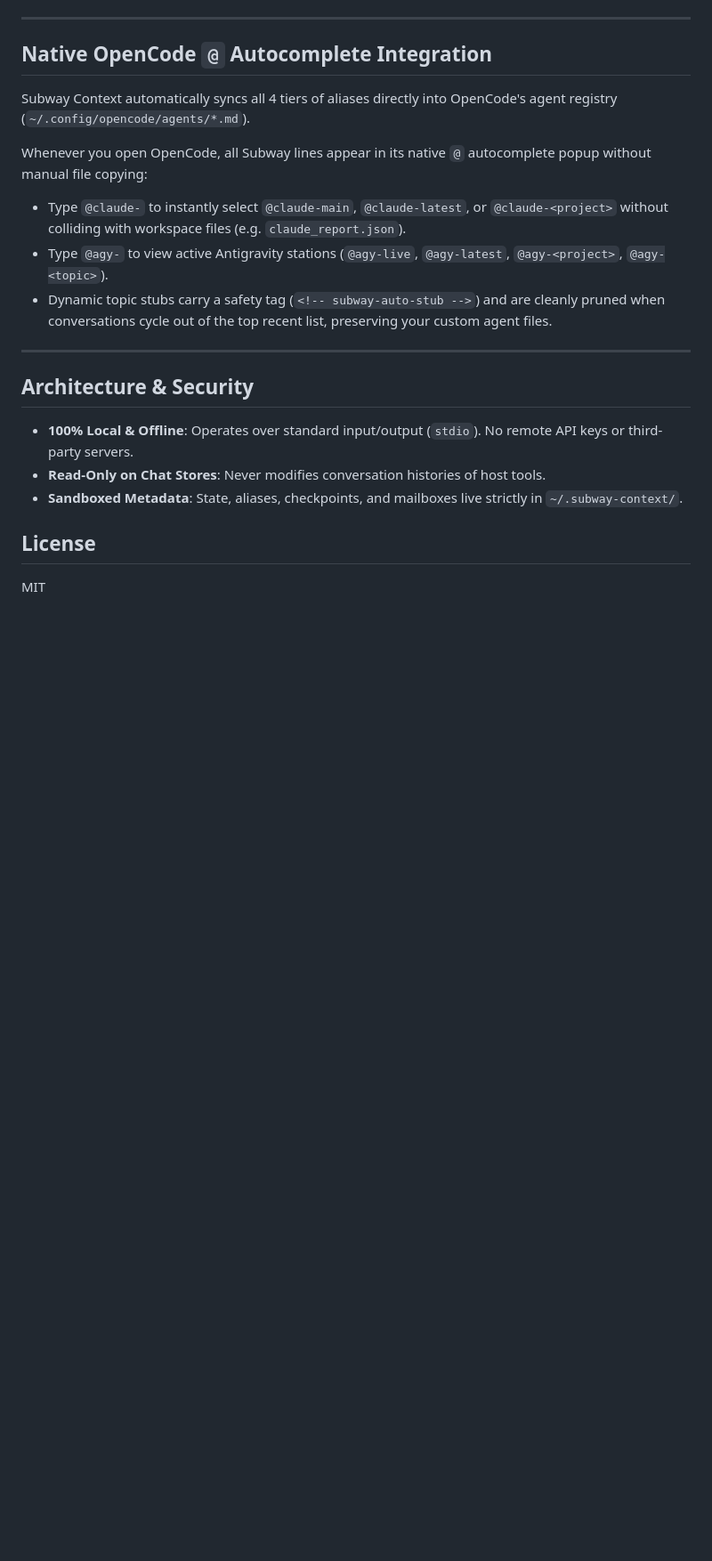
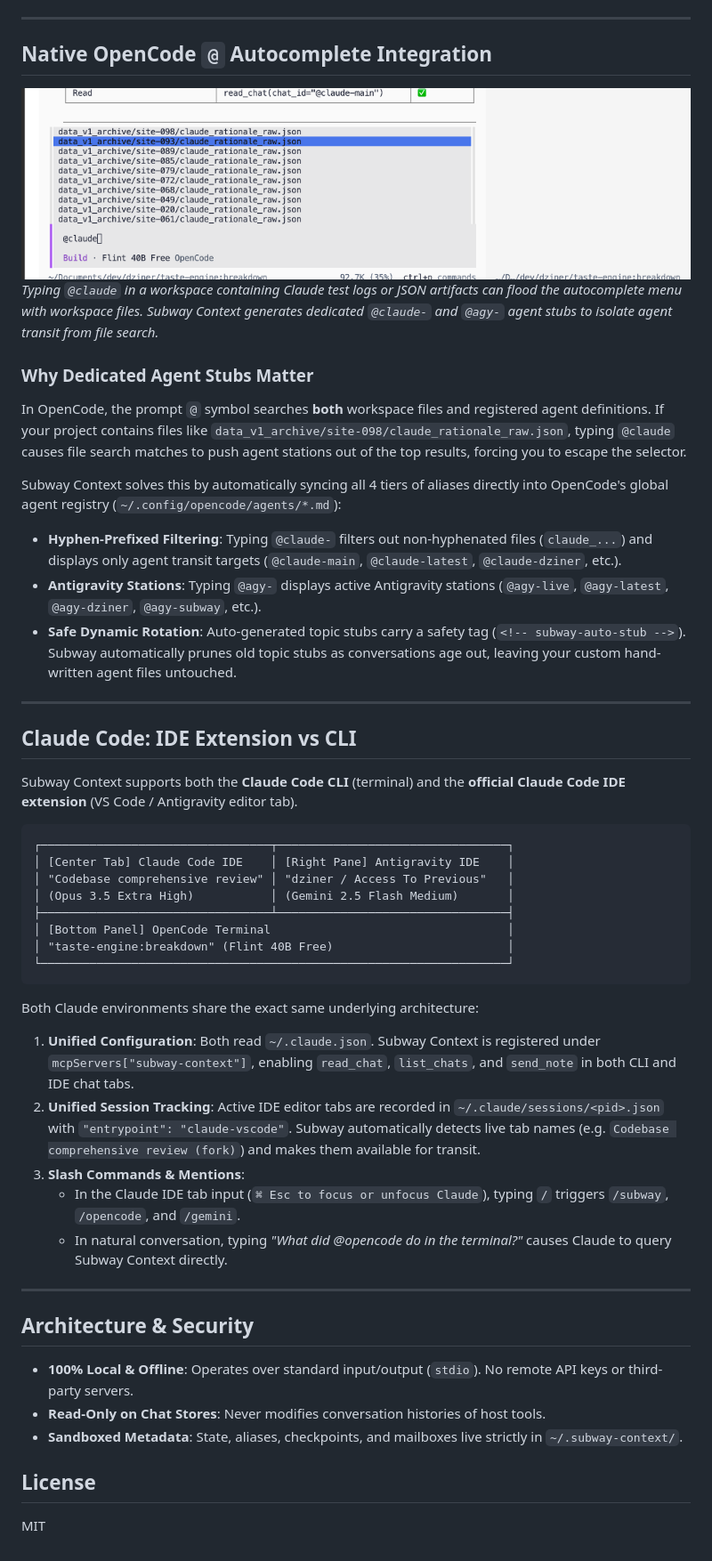
Before and after one commit to ObaIsSoft/subway-context, a Markdown page: README.md, the part around the change printed below. Shown: that part at 89% size. Rendered like a GitHub page; pictures changed too: assets/opencode-autocomplete.png (added); blank space fills up the shorter version.

Commit message:
docs: embed multi-window hero architecture, sidebar lifecycle & autocomplete images

````diff
--- a/README.md
+++ b/README.md
@@ -206,12 +224,40 @@ Natural prompts work best across all agents:
 
 ## Native OpenCode `@` Autocomplete Integration
 
-Subway Context automatically syncs all 4 tiers of aliases directly into OpenCode's agent registry (`~/.config/opencode/agents/*.md`).
+![OpenCode Autocomplete Menu](assets/opencode-autocomplete.png)
+*Typing `@claude` in a workspace containing Claude test logs or JSON artifacts can flood the autocomplete menu with workspace files. Subway Context generates dedicated `@claude-` and `@agy-` agent stubs to isolate agent transit from file search.*
 
-Whenever you open OpenCode, all Subway lines appear in its native `@` autocomplete popup without manual file copying:
-- Type `@claude-` to instantly select `@claude-main`, `@claude-latest`, or `@claude-<project>` without colliding with workspace files (e.g. `claude_report.json`).
-- Type `@agy-` to view active Antigravity stations (`@agy-live`, `@agy-latest`, `@agy-<project>`, `@agy-<topic>`).
-- Dynamic topic stubs carry a safety tag (`<!-- subway-auto-stub -->`) and are cleanly pruned when conversations cycle out of the top recent list, preserving your custom agent files.
+### Why Dedicated Agent Stubs Matter
+In OpenCode, the prompt `@` symbol searches **both** workspace files and registered agent definitions. If your project contains files like `data_v1_archive/site-098/claude_rationale_raw.json`, typing `@claude` causes file search matches to push agent stations out of the top results, forcing you to escape the selector.
+
+Subway Context solves this by automatically syncing all 4 tiers of aliases directly into OpenCode's global agent registry (`~/.config/opencode/agents/*.md`):
+- **Hyphen-Prefixed Filtering**: Typing `@claude-` filters out non-hyphenated files (`claude_...`) and displays only agent transit targets (`@claude-main`, `@claude-latest`, `@claude-dziner`, etc.).
+- **Antigravity Stations**: Typing `@agy-` displays active Antigravity stations (`@agy-live`, `@agy-latest`, `@agy-dziner`, `@agy-subway`, etc.).
+- **Safe Dynamic Rotation**: Auto-generated topic stubs carry a safety tag (`<!-- subway-auto-stub -->`). Subway automatically prunes old topic stubs as conversations age out, leaving your custom hand-written agent files untouched.
+
+---
+
+## Claude Code: IDE Extension vs CLI
+
+Subway Context supports both the **Claude Code CLI** (terminal) and the **official Claude Code IDE extension** (VS Code / Antigravity editor tab).
+
+```text
+┌─────────────────────────────────┬─────────────────────────────────┐
+│ [Center Tab] Claude Code IDE    │ [Right Pane] Antigravity IDE    │
+│ "Codebase comprehensive review" │ "dziner / Access To Previous"   │
+│ (Opus 3.5 Extra High)           │ (Gemini 2.5 Flash Medium)       │
+├─────────────────────────────────┴─────────────────────────────────┤
+│ [Bottom Panel] OpenCode Terminal                                  │
+│ "taste-engine:breakdown" (Flint 40B Free)                         │
+└───────────────────────────────────────────────────────────────────┘
+```
+
+Both Claude environments share the exact same underlying architecture:
+1. **Unified Configuration**: Both read `~/.claude.json`. Subway Context is registered under `mcpServers["subway-context"]`, enabling `read_chat`, `list_chats`, and `send_note` in both CLI and IDE chat tabs.
+2. **Unified Session Tracking**: Active IDE editor tabs are recorded in `~/.claude/sessions/<pid>.json` with `"entrypoint": "claude-vscode"`. Subway automatically detects live tab names (e.g. `Codebase comprehensive review (fork)`) and makes them available for transit.
+3. **Slash Commands & Mentions**:
+   - In the Claude IDE tab input (`⌘ Esc to focus or unfocus Claude`), typing `/` triggers `/subway`, `/opencode`, and `/gemini`.
+   - In natural conversation, typing *"What did @opencode do in the terminal?"* causes Claude to query Subway Context directly.
 
 ---
 
````
Also changed, not shown: other parts of README.md (+20 -2 lines), assets/antigravity-sessions-sidebar.png (added), assets/subway-tri-pane-hero.jpg (added).
